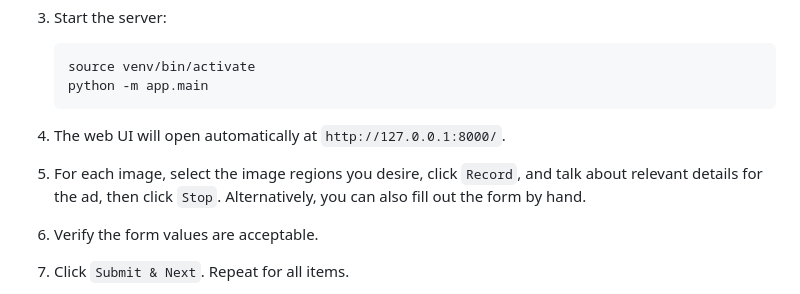
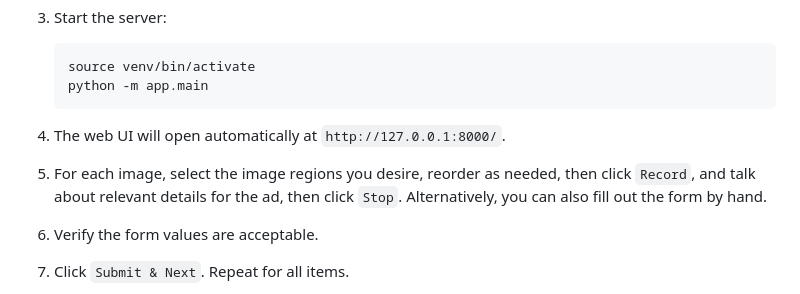
Before and after one commit to wobbba/KleinanzeigenAssistent, a Markdown page: README.md, the part around the change. Rendered like a GitHub page.

````diff
--- a/README.md
+++ b/README.md
@@ -62,7 +62,7 @@ To avoid issues with cookie popups, open Chromium and log into Kleinanzeigen, en
    python -m app.main
    ```
 4. The web UI will open automatically at `http://127.0.0.1:8000/`.
-5. For each image, select the image regions you desire, click `Record`, and talk about relevant details for the ad, then click `Stop`. Alternatively, you can also fill out the form by hand.
+5. For each image, select the image regions you desire, reorder as needed, then click `Record`, and talk about relevant details for the ad, then click `Stop`. Alternatively, you can also fill out the form by hand.
 6. Verify the form values are acceptable.
 7. Click `Submit & Next`. Repeat for all items.
 8. Click `Pending` and `Publish All Now`.
````
